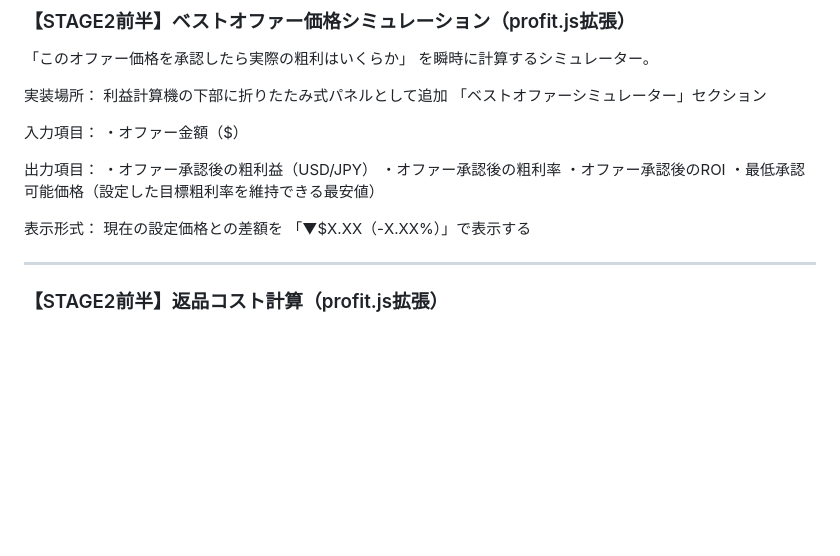
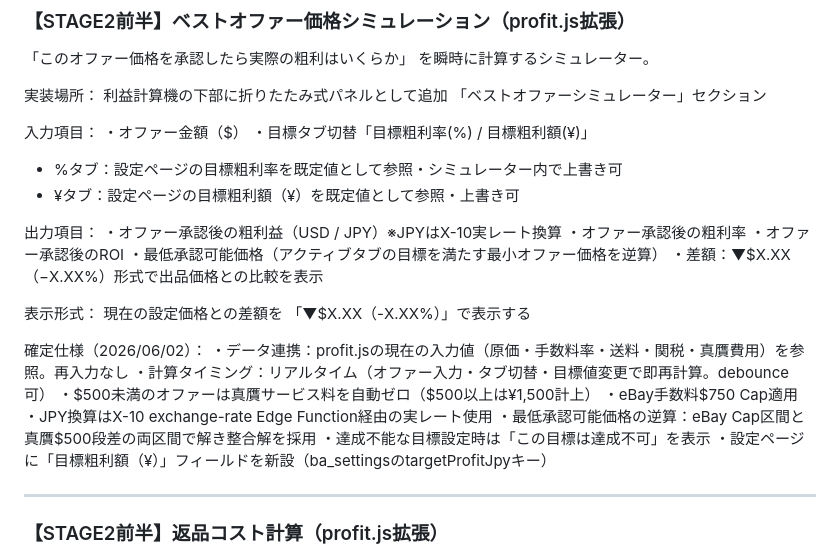
Before and after one commit to onceayeark-hash/brand-analytics, a Markdown page: CLAUDE.md, the part around the change. GitHub-like rendering; blank space fills up the shorter version.

Commit message:
CLAUDE.md: ベストオファーシミュレーター確定仕様を追記
目標タブ(%/¥)切替・目標粗利額新設・$500真贋自動ゼロ・X-10実レート換算

Co-Authored-By: Claude Sonnet 4.6 <noreply@anthropic.com>

```diff
--- a/CLAUDE.md
+++ b/CLAUDE.md
@@ -185,16 +185,30 @@ ROI: 234.00%（小数2桁固定）
 
 入力項目：
 ・オファー金額（$）
+・目標タブ切替「目標粗利率(%) / 目標粗利額(¥)」
+  - %タブ：設定ページの目標粗利率を既定値として参照・シミュレーター内で上書き可
+  - ¥タブ：設定ページの目標粗利額（¥）を既定値として参照・上書き可
 
 出力項目：
-・オファー承認後の粗利益（USD/JPY）
+・オファー承認後の粗利益（USD / JPY）※JPYはX-10実レート換算
 ・オファー承認後の粗利率
 ・オファー承認後のROI
-・最低承認可能価格（設定した目標粗利率を維持できる最安値）
+・最低承認可能価格（アクティブタブの目標を満たす最小オファー価格を逆算）
+・差額：▼$X.XX（−X.XX%）形式で出品価格との比較を表示
 
 表示形式：
 現在の設定価格との差額を
 「▼$X.XX（-X.XX%）」で表示する
+
+確定仕様（2026/06/02）：
+・データ連携：profit.jsの現在の入力値（原価・手数料率・送料・関税・真贋費用）を参照。再入力なし
+・計算タイミング：リアルタイム（オファー入力・タブ切替・目標値変更で即再計算。debounce可）
+・$500未満のオファーは真贋サービス料を自動ゼロ（$500以上は¥1,500計上）
+・eBay手数料$750 Cap適用
+・JPY換算はX-10 exchange-rate Edge Function経由の実レート使用
+・最低承認可能価格の逆算：eBay Cap区間と真贋$500段差の両区間で解き整合解を採用
+・達成不能な目標設定時は「この目標は達成不可」を表示
+・設定ページに「目標粗利額（¥）」フィールドを新設（ba_settingsのtargetProfitJpyキー）
 
 ---
 
```
